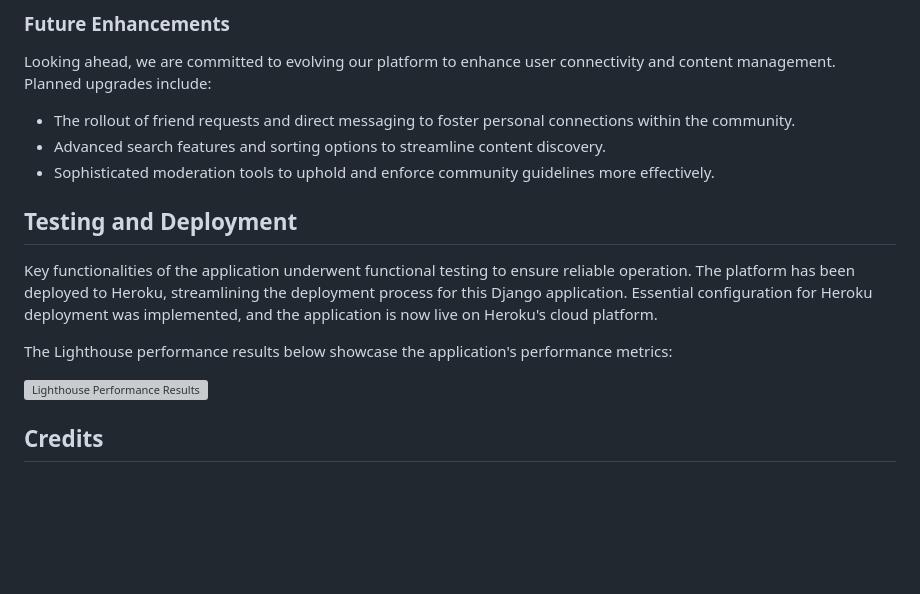
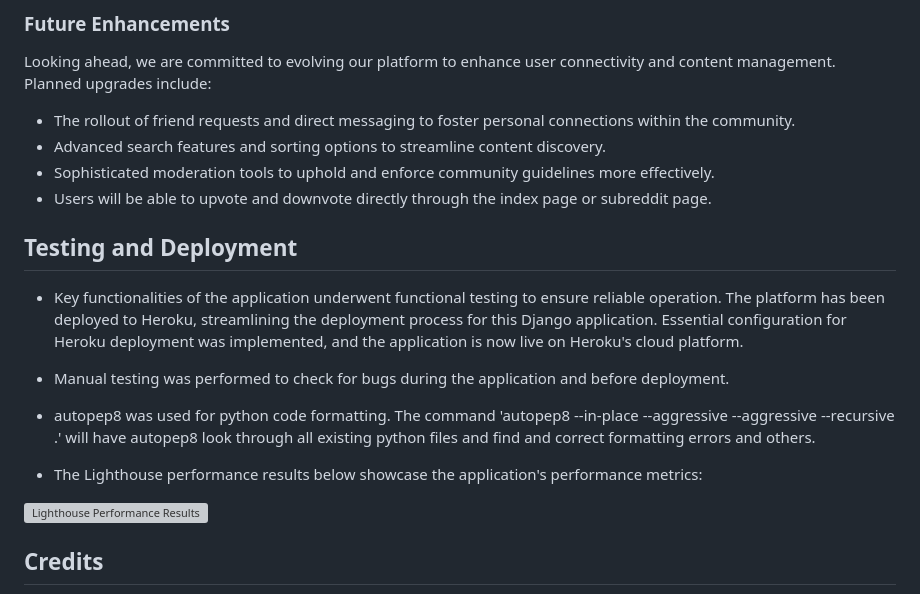
Before and after one commit to Sofia-Bourdon/Reddit-clone-Project, a Markdown page: README.md, the part around the change printed below. Rendered like a GitHub page; blank space fills up the shorter version; grey boxes are pictures that could not be loaded.

```diff
--- a/README.md
+++ b/README.md
@@ -208,12 +208,17 @@ Looking ahead, we are committed to evolving our platform to enhance user connect
 - The rollout of friend requests and direct messaging to foster personal connections within the community.
 - Advanced search features and sorting options to streamline content discovery.
 - Sophisticated moderation tools to uphold and enforce community guidelines more effectively.
+- Users will be able to upvote and downvote directly through the index page or subreddit page.
 
 ## Testing and Deployment
 
-Key functionalities of the application underwent functional testing to ensure reliable operation. The platform has been deployed to Heroku, streamlining the deployment process for this Django application. Essential configuration for Heroku deployment was implemented, and the application is now live on Heroku's cloud platform.
+* Key functionalities of the application underwent functional testing to ensure reliable operation. The platform has been deployed to Heroku, streamlining the deployment process for this Django application. Essential configuration for Heroku deployment was implemented, and the application is now live on Heroku's cloud platform.
 
-The Lighthouse performance results below showcase the application's performance metrics:
+* Manual testing was performed to check for bugs during the application and before deployment.
+
+* autopep8 was used for python code formatting. The command  'autopep8 --in-place --aggressive --aggressive --recursive .' will have autopep8 look through all existing python files and find and correct formatting errors and others.
+
+* The Lighthouse performance results below showcase the application's performance metrics:
 
 ![Lighthouse Performance Results](https://github.com/Sofia-Bourdon/Reddit-clone-Project/assets/112895499/596165f3-d954-465b-a537-c99986e2a532)
 
```
Also changed, not shown: other parts of README.md (+2 -2 lines).
